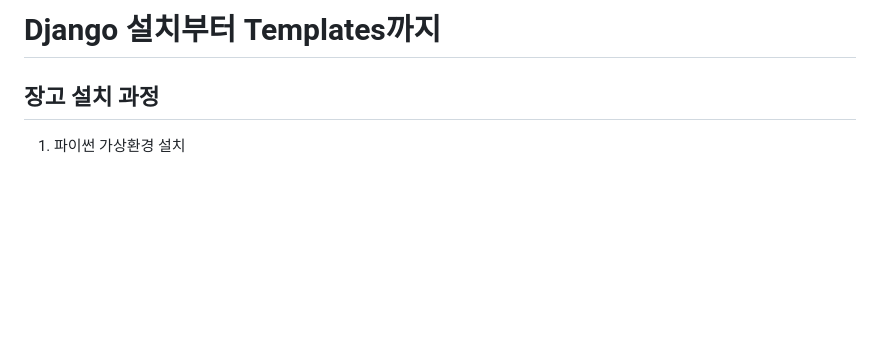
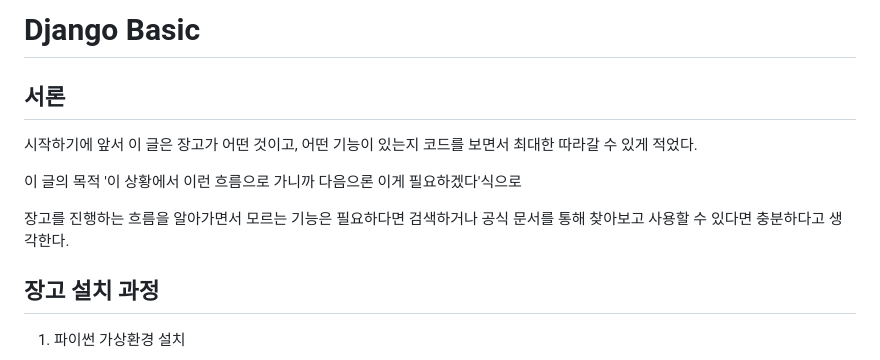
Before and after one commit to Diaboloss712/TIL, a Markdown page: Django/Basic.md, the part around the change. Drawn GitHub-style; blank space fills up the shorter version.

Commit message:
서론 추가

```diff
--- a/Django/Basic.md
+++ b/Django/Basic.md
@@ -1,4 +1,13 @@
-# Django 설치부터 Templates까지
+# Django Basic
+
+## 서론
+
+시작하기에 앞서 이 글은 장고가 어떤 것이고, 어떤 기능이 있는지 코드를 보면서 최대한 따라갈 수 있게 적었다.
+
+이 글의 목적 '이 상황에서 이런 흐름으로 가니까 다음으론 이게 필요하겠다'식으로
+
+장고를 진행하는 흐름을 알아가면서 모르는 기능은 필요하다면 검색하거나 공식 문서를 통해 찾아보고 사용할 수 있다면 충분하다고 생각한다.
+
 
 ## 장고 설치 과정
 
```
